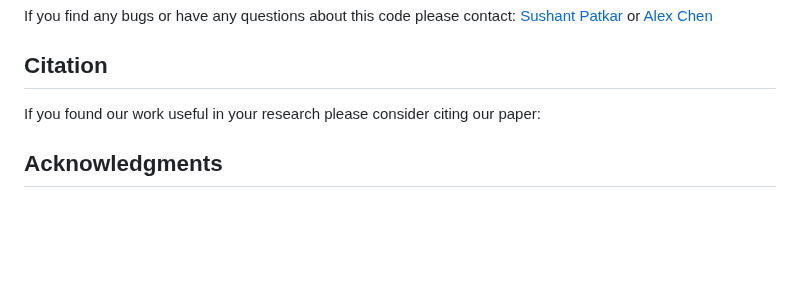
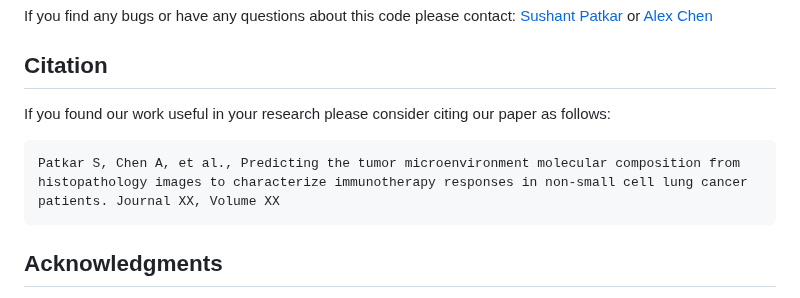
Before and after one commit to spatkar94/HistoTME, a Markdown page: README.md, the part around the change. Rendered like a GitHub page; blank space fills up the shorter version.

````diff
--- a/README.md
+++ b/README.md
@@ -91,7 +91,10 @@ python generate_attn_maps.py \
 If you find any bugs or have any questions about this code please contact: [Sushant Patkar](patkar.sushant@nih.gov) or [Alex Chen](alche@sas.upenn.edu)
 
 ## Citation
-If you found our work useful in your research please consider citing our paper:
+If you found our work useful in your research please consider citing our paper as follows:
+```
+Patkar S, Chen A, et al., Predicting the tumor microenvironment molecular composition from histopathology images to characterize immunotherapy responses in non-small cell lung cancer patients. Journal XX, Volume XX
+```
 
 ## Acknowledgments
 This project was supported by an award from Upstate Foundation's Hendricks Endowment. Data (digital images and clinical meta-data) from the institutional cohort was generated at the Pathology Research Core Lab using institutional resources and support.
````
